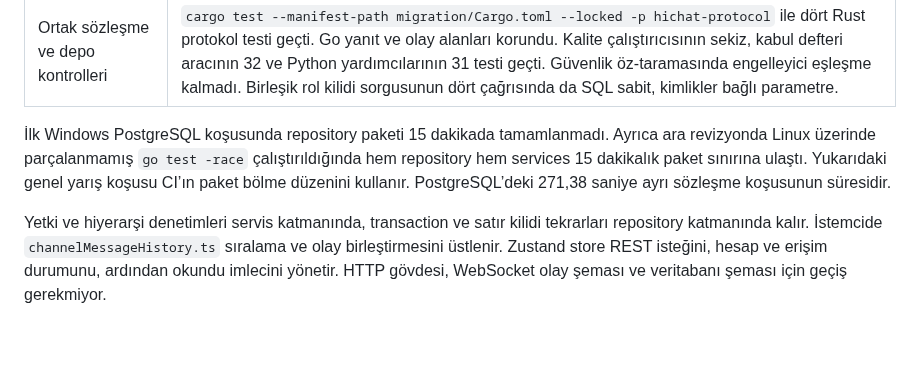
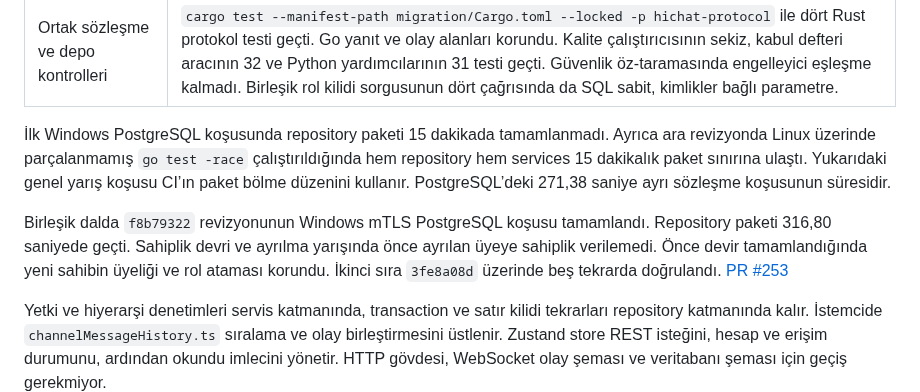
Before and after one commit to alfapars-exe/discordd, a Markdown page: docs/REFACTORING_TASKS.md, the part around the change. Rendered like a GitHub page; blank space fills up the shorter version.

Commit message:
Record ownership concurrency and PostgreSQL timeout verification

```diff
--- a/docs/REFACTORING_TASKS.md
+++ b/docs/REFACTORING_TASKS.md
@@ -111,6 +111,8 @@ Birleşik dalda 60505fb2 üzerinde Node 26.13.0 ile tekrar ölçülen medyanlar
 | Ortak sözleşme ve depo kontrolleri | `cargo test --manifest-path migration/Cargo.toml --locked -p hichat-protocol` ile dört Rust protokol testi geçti. Go yanıt ve olay alanları korundu. Kalite çalıştırıcısının sekiz, kabul defteri aracının 32 ve Python yardımcılarının 31 testi geçti. Güvenlik öz-taramasında engelleyici eşleşme kalmadı. Birleşik rol kilidi sorgusunun dört çağrısında da SQL sabit, kimlikler bağlı parametre. |
 
 İlk Windows PostgreSQL koşusunda repository paketi 15 dakikada tamamlanmadı. Ayrıca ara revizyonda Linux üzerinde parçalanmamış `go test -race` çalıştırıldığında hem repository hem services 15 dakikalık paket sınırına ulaştı. Yukarıdaki genel yarış koşusu CI’ın paket bölme düzenini kullanır. PostgreSQL’deki 271,38 saniye ayrı sözleşme koşusunun süresidir.
+
+Birleşik dalda `f8b79322` revizyonunun Windows mTLS PostgreSQL koşusu tamamlandı. Repository paketi 316,80 saniyede geçti. Sahiplik devri ve ayrılma yarışında önce ayrılan üyeye sahiplik verilemedi. Önce devir tamamlandığında yeni sahibin üyeliği ve rol ataması korundu. İkinci sıra `3fe8a08d` üzerinde beş tekrarda doğrulandı. [PR #253](https://github.com/alfapars-exe/discordd/pull/253)
 
 Yetki ve hiyerarşi denetimleri servis katmanında, transaction ve satır kilidi tekrarları repository katmanında kalır. İstemcide `channelMessageHistory.ts` sıralama ve olay birleştirmesini üstlenir. Zustand store REST isteğini, hesap ve erişim durumunu, ardından okundu imlecini yönetir. HTTP gövdesi, WebSocket olay şeması ve veritabanı şeması için geçiş gerekmiyor.
 
```
